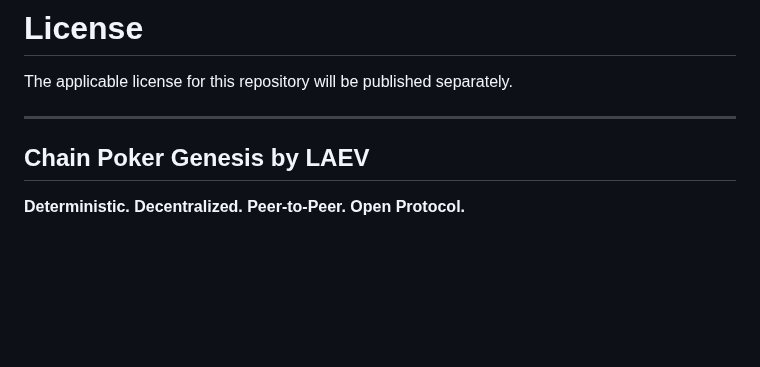
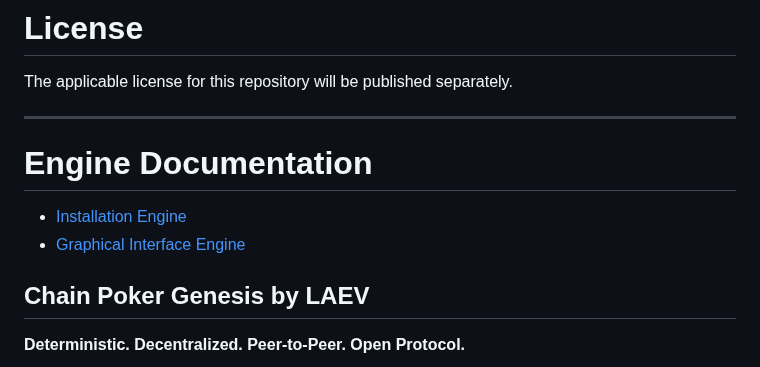
Before and after one commit to byLAEV/Chain-Poker-Genesis, a Markdown page: README.md, the part around the change. Rendered like a GitHub page; blank space fills up the shorter version.

Commit message:
docs: link Graphical Interface Engine documentation

```diff
--- a/README.md
+++ b/README.md
@@ -185,6 +185,13 @@ Nothing contained in this repository constitutes legal, financial, regulatory, o
 The applicable license for this repository will be published separately.
 
 ---
+
+
+
+# Engine Documentation
+
+- [Installation Engine](engines/installation-engine/README.md)
+- [Graphical Interface Engine](engines/graphical-interface-engine/README.md)
 
 ## Chain Poker Genesis by LAEV
 
```
